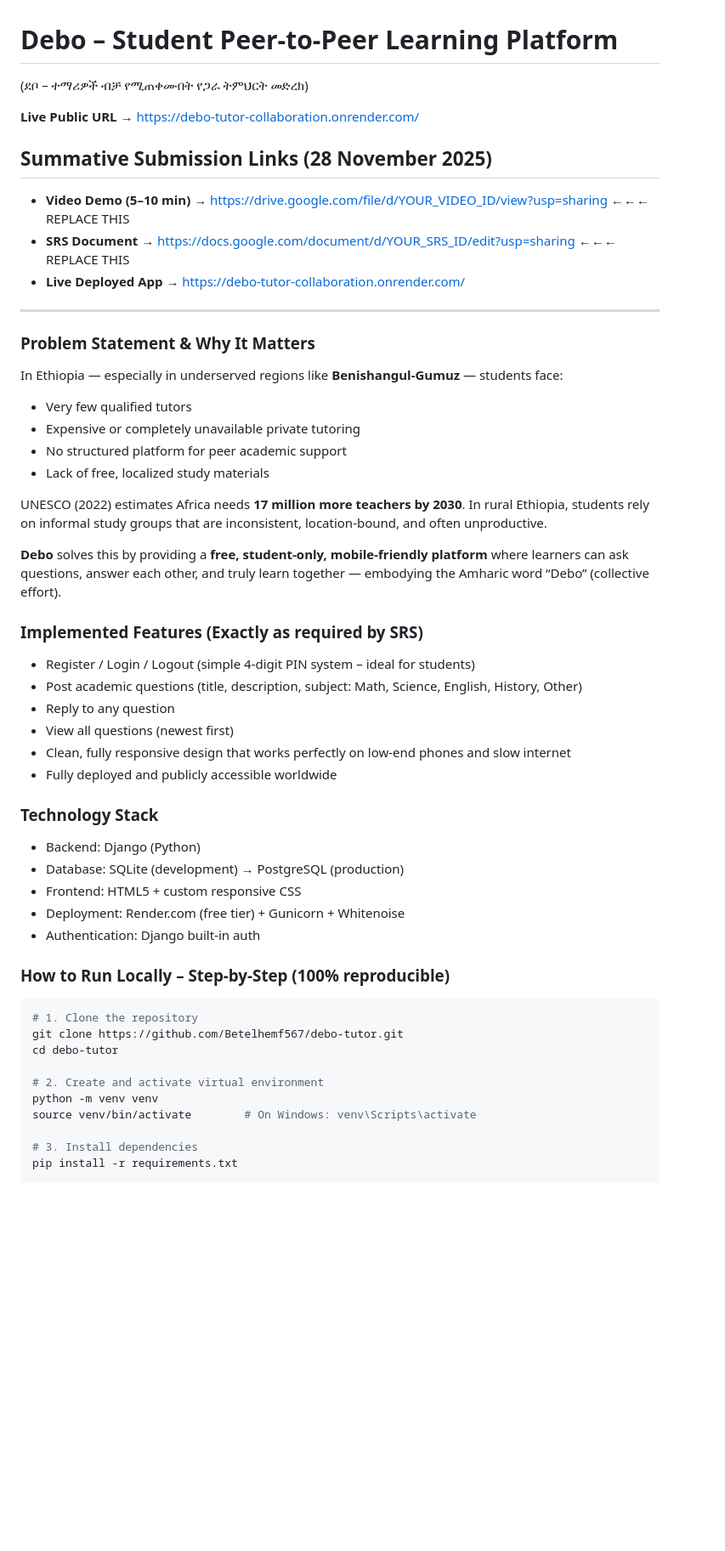
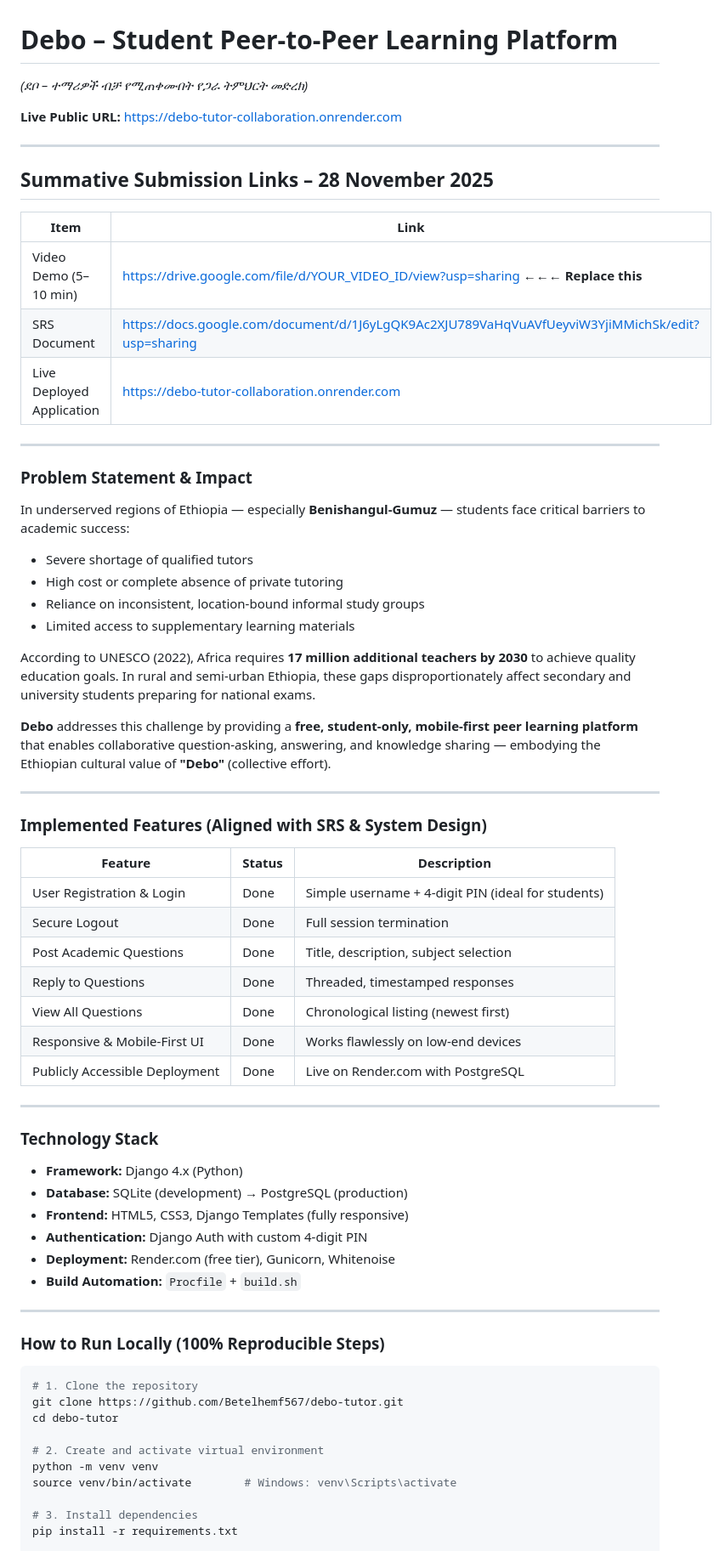
Before and after one commit to Betelhemf567/Debo_Tutor, a Markdown page: README.md, the part around the change printed below. Shown: that part at 85% size. Rendered like a GitHub page; blank space fills up the shorter version.

````diff
--- a/README.md
+++ b/README.md
@@ -1,44 +1,64 @@
 # Debo – Student Peer-to-Peer Learning Platform
-(ደቦ – ተማሪዎች ብቻ የሚጠቀሙበት የጋራ ትምህርት መድረክ)
+*(ደቦ – ተማሪዎች ብቻ የሚጠቀሙበት የጋራ ትምህርት መድረክ)*
 
-**Live Public URL** → https://debo-tutor-collaboration.onrender.com/
+**Live Public URL:** https://debo-tutor-collaboration.onrender.com
 
 
-## Summative Submission Links (28 November 2025)
-
-- **Video Demo (5–10 min)** → https://drive.google.com/file/d/YOUR_VIDEO_ID/view?usp=sharing ←←← REPLACE THIS
-- **SRS Document** → https://docs.google.com/document/d/YOUR_SRS_ID/edit?usp=sharing ←←← REPLACE THIS
-- **Live Deployed App** → https://debo-tutor-collaboration.onrender.com/
 
 ---
 
-### Problem Statement & Why It Matters
-In Ethiopia — especially in underserved regions like **Benishangul-Gumuz** — students face:
-- Very few qualified tutors
-- Expensive or completely unavailable private tutoring
-- No structured platform for peer academic support
-- Lack of free, localized study materials
+## Summative Submission Links – 28 November 2025
 
-UNESCO (2022) estimates Africa needs **17 million more teachers by 2030**. In rural Ethiopia, students rely on informal study groups that are inconsistent, location-bound, and often unproductive.
+| Item                          | Link |
+|-------------------------------|------|
+| Video Demo (5–10 min)         | https://drive.google.com/file/d/YOUR_VIDEO_ID/view?usp=sharing ←←← **Replace this** |
+| SRS Document                  | https://docs.google.com/document/d/1J6yLgQK9Ac2XJU789VaHqVuAVfUeyviW3YjiMMichSk/edit?usp=sharing |
+| Live Deployed Application     | https://debo-tutor-collaboration.onrender.com |
 
-**Debo** solves this by providing a **free, student-only, mobile-friendly platform** where learners can ask questions, answer each other, and truly learn together — embodying the Amharic word “Debo” (collective effort).
 
-### Implemented Features (Exactly as required by SRS)
-- Register / Login / Logout (simple 4-digit PIN system – ideal for students)
-- Post academic questions (title, description, subject: Math, Science, English, History, Other)
-- Reply to any question
-- View all questions (newest first)
-- Clean, fully responsive design that works perfectly on low-end phones and slow internet
-- Fully deployed and publicly accessible worldwide
+
+---
+
+### Problem Statement & Impact
+In underserved regions of Ethiopia — especially **Benishangul-Gumuz** — students face critical barriers to academic success:
+- Severe shortage of qualified tutors
+- High cost or complete absence of private tutoring
+- Reliance on inconsistent, location-bound informal study groups
+- Limited access to supplementary learning materials
+
+According to UNESCO (2022), Africa requires **17 million additional teachers by 2030** to achieve quality education goals. In rural and semi-urban Ethiopia, these gaps disproportionately affect secondary and university students preparing for national exams.
+
+**Debo** addresses this challenge by providing a **free, student-only, mobile-first peer learning platform** that enables collaborative question-asking, answering, and knowledge sharing — embodying the Ethiopian cultural value of **"Debo"** (collective effort).
+
+---
+
+### Implemented Features (Aligned with SRS & System Design)
+
+| Feature                        | Status   | Description |
+|--------------------------------|----------|-----------|
+| User Registration & Login      | Done     | Simple username + 4-digit PIN (ideal for students) |
+| Secure Logout                  | Done     | Full session termination |
+| Post Academic Questions        | Done     | Title, description, subject selection |
+| Reply to Questions             | Done     | Threaded, timestamped responses |
+| View All Questions             | Done     | Chronological listing (newest first) |
+| Responsive & Mobile-First UI   | Done     | Works flawlessly on low-end devices |
+| Publicly Accessible Deployment | Done     | Live on Render.com with PostgreSQL |
+
+
+
+---
 
 ### Technology Stack
-- Backend: Django (Python)
-- Database: SQLite (development) → PostgreSQL (production)
-- Frontend: HTML5 + custom responsive CSS
-- Deployment: Render.com (free tier) + Gunicorn + Whitenoise
-- Authentication: Django built-in auth
+- **Framework:** Django 4.x (Python)
+- **Database:** SQLite (development) → PostgreSQL (production)
+- **Frontend:** HTML5, CSS3, Django Templates (fully responsive)
+- **Authentication:** Django Auth with custom 4-digit PIN
+- **Deployment:** Render.com (free tier), Gunicorn, Whitenoise
+- **Build Automation:** `Procfile` + `build.sh`
 
-### How to Run Locally – Step-by-Step (100% reproducible)
+---
+
+### How to Run Locally (100% Reproducible Steps)
 
 ```bash
 # 1. Clone the repository
@@ -47,7 +67,7 @@ cd debo-tutor
 
 # 2. Create and activate virtual environment
 python -m venv venv
-source venv/bin/activate        # On Windows: venv\Scripts\activate
+source venv/bin/activate        # Windows: venv\Scripts\activate
 
 # 3. Install dependencies
 pip install -r requirements.txt
````
Also changed, not shown: other parts of README.md (+25 -25 lines).
